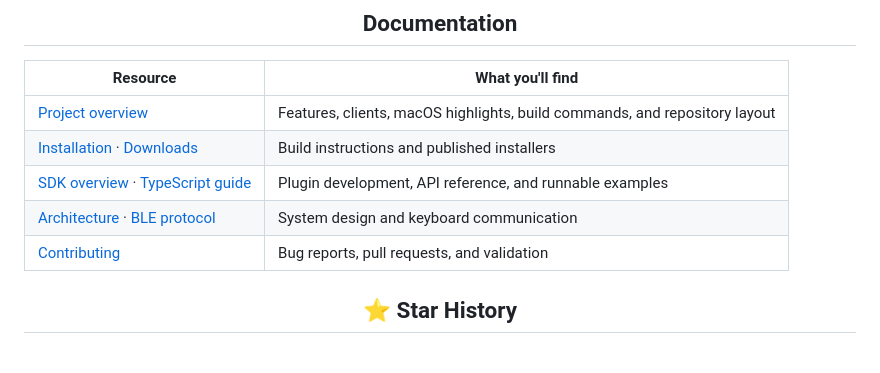
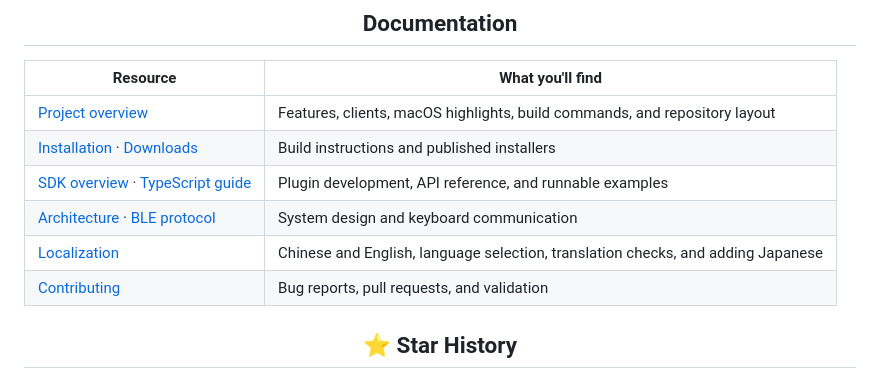
Before and after one commit to AhakeyAI/AhaKey-Studio-mac, a Markdown page: README.md, the part around the change. Rendered like a GitHub page.

Commit message:
docs(i18n): document localization maintenance and Japanese rollout

```diff
--- a/README.md
+++ b/README.md
@@ -41,6 +41,7 @@ AhaKey Desktop is the companion suite for the **AhaKey-X1 (Vibecoding Keyboard)*
 | [Installation](docs/installation.md) · [Downloads](https://github.com/ZephyrKeXiner/AhaKey-Studio/releases) | Build instructions and published installers |
 | [SDK overview](sdks/README.md) · [TypeScript guide](sdks/typescript/README.md) | Plugin development, API reference, and runnable examples |
 | [Architecture](docs/architecture.md) · [BLE protocol](docs/ble-protocol.md) | System design and keyboard communication |
+| [Localization](docs/localization.md) | Chinese and English, language selection, translation checks, and adding Japanese |
 | [Contributing](CONTRIBUTING.md) | Bug reports, pull requests, and validation |
 
 <a id="star-history"></a>
```
Also changed, not shown: docs/localization.md (added, +74 -0 lines), docs/zh/README.md (+1 -0 lines).
